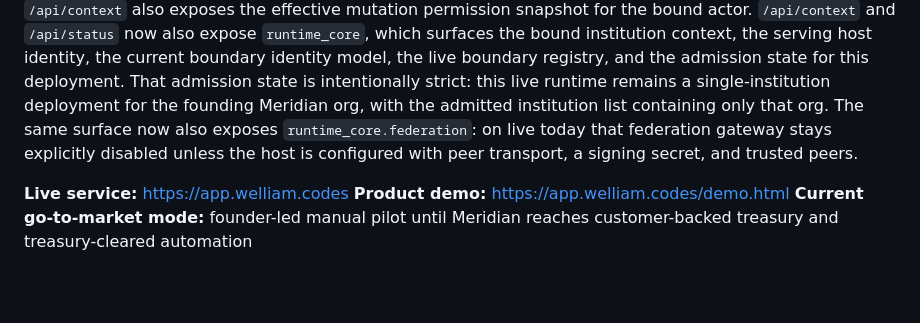
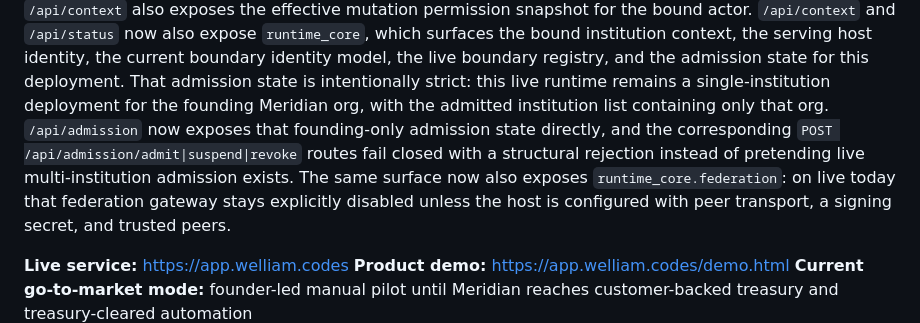
Before and after one commit to mapleleaflatte03/meridian-intelligence, a Markdown page: README.md, the part around the change. Rendered like a GitHub page; blank space fills up the shorter version.

Commit message:
Document live admission lock surfaces

```diff
--- a/README.md
+++ b/README.md
@@ -36,8 +36,11 @@ which surfaces the bound institution context, the serving host identity, the
 current boundary identity model, the live boundary registry, and the admission
 state for this deployment. That admission state is intentionally strict: this
 live runtime remains a single-institution deployment for the founding Meridian
-org, with the admitted institution list containing only that org. The same
-surface now also exposes `runtime_core.federation`: on live today that
+org, with the admitted institution list containing only that org.
+`/api/admission` now exposes that founding-only admission state directly, and
+the corresponding `POST /api/admission/admit|suspend|revoke` routes fail closed
+with a structural rejection instead of pretending live multi-institution
+admission exists. The same surface now also exposes `runtime_core.federation`: on live today that
 federation gateway stays explicitly disabled unless the host is configured with
 peer transport, a signing secret, and trusted peers.
 
```
Also changed, not shown: ARCHITECTURE.md (+3 -0 lines), company/OPERATOR_STATUS.md (+2 -1 lines).
